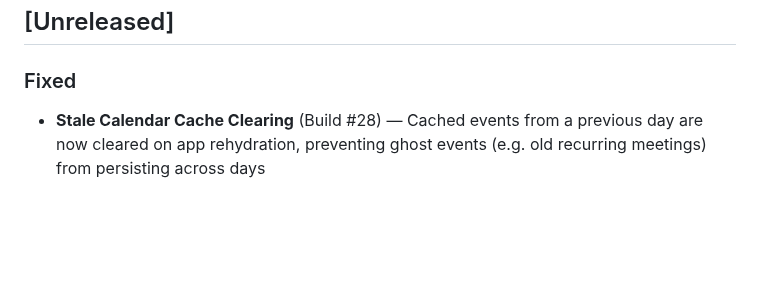
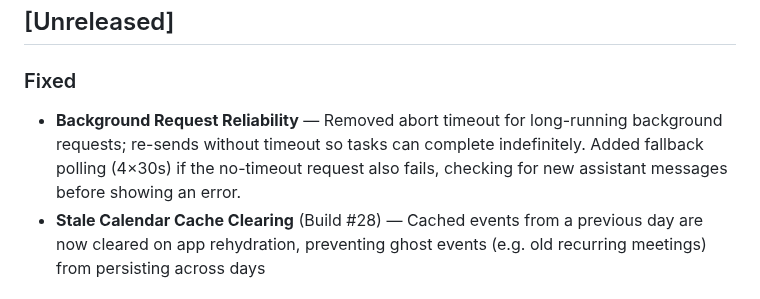
Before and after one commit to aalami5/echo-app, a Markdown page: docs/CHANGELOG.md, the part around the change. Drawn GitHub-style; blank space fills up the shorter version.

Commit message:
docs: add background request reliability fix to CHANGELOG

```diff
--- a/docs/CHANGELOG.md
+++ b/docs/CHANGELOG.md
@@ -9,6 +9,7 @@ Format based on [Keep a Changelog](https://keepachangelog.com/).
 ## [Unreleased]
 
 ### Fixed
+- **Background Request Reliability** — Removed abort timeout for long-running background requests; re-sends without timeout so tasks can complete indefinitely. Added fallback polling (4×30s) if the no-timeout request also fails, checking for new assistant messages before showing an error.
 - **Stale Calendar Cache Clearing** (Build #28) — Cached events from a previous day are now cleared on app rehydration, preventing ghost events (e.g. old recurring meetings) from persisting across days
 
 ### Added
```
